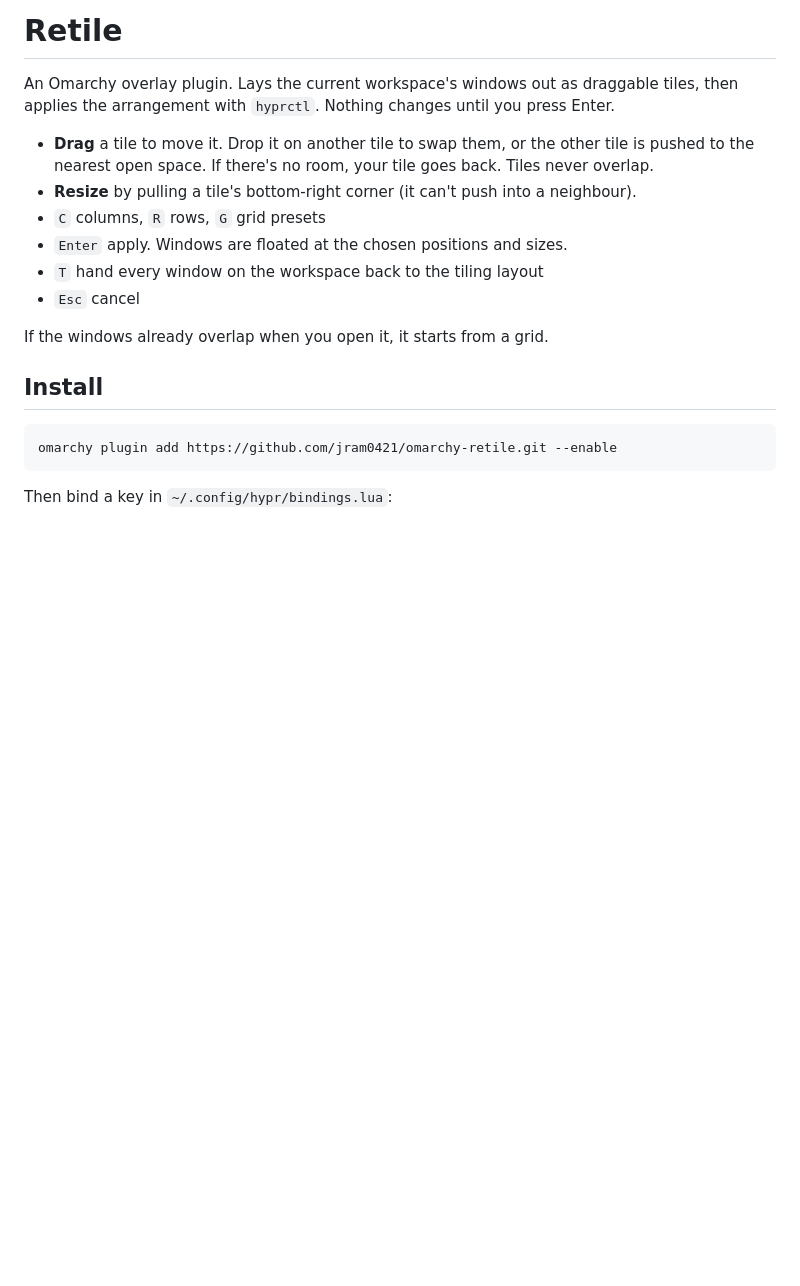
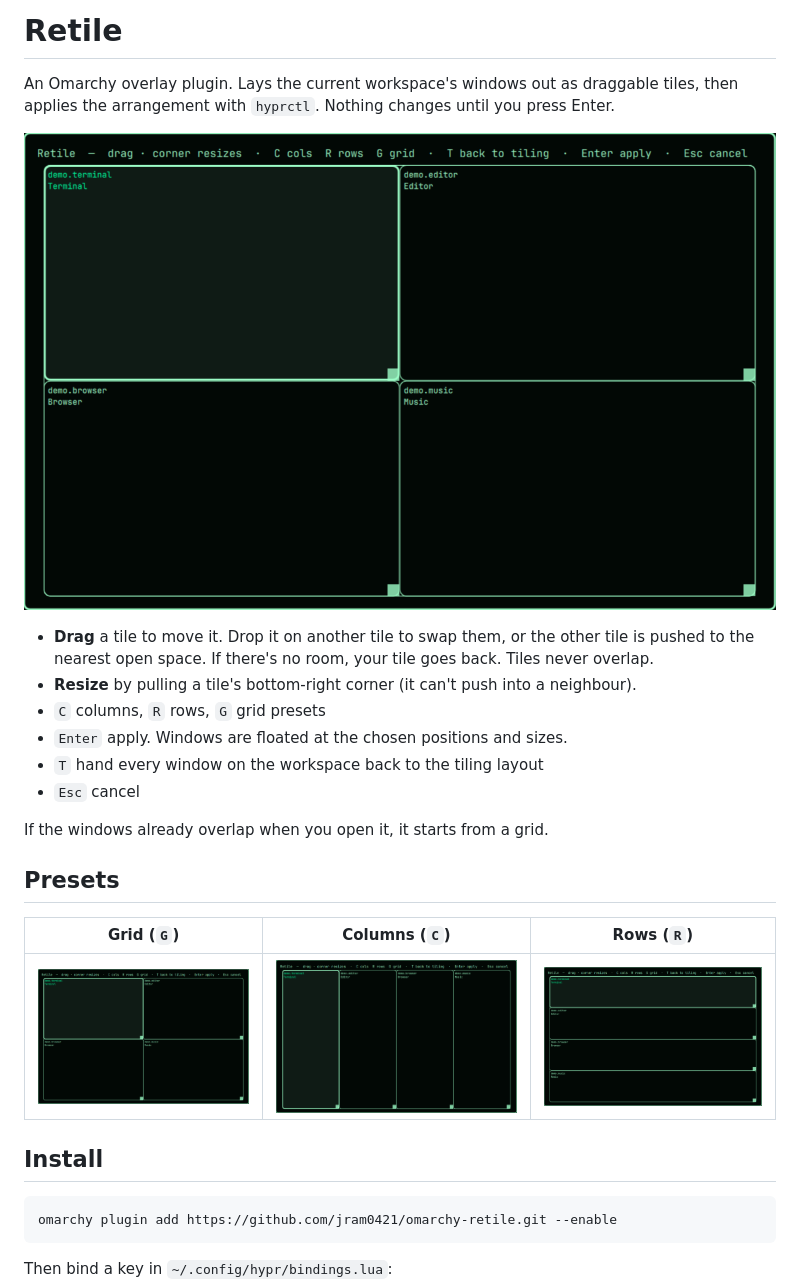
Before and after one commit to jram0421/omarchy-retile, a Markdown page: README.md, the part around the change. GitHub-like rendering; pictures changed too: preview.png (added), screenshots/columns.png (added), screenshots/grid.png (added); blank space fills up the shorter version.

Commit message:
Add screenshots and preview

```diff
--- a/README.md
+++ b/README.md
@@ -3,6 +3,8 @@
 An Omarchy overlay plugin. Lays the current workspace's windows out as draggable
 tiles, then applies the arrangement with `hyprctl`. Nothing changes until you
 press Enter.
+
+![Retile showing four windows as a grid of tiles](preview.png)
 
 - **Drag** a tile to move it. Drop it on another tile to swap them, or the other
   tile is pushed to the nearest open space. If there's no room, your tile goes
@@ -14,6 +16,12 @@ press Enter.
 - `Esc` cancel
 
 If the windows already overlap when you open it, it starts from a grid.
+
+## Presets
+
+| Grid (`G`) | Columns (`C`) | Rows (`R`) |
+|---|---|---|
+| ![Grid](screenshots/grid.png) | ![Columns](screenshots/columns.png) | ![Rows](screenshots/rows.png) |
 
 ## Install
 
```
